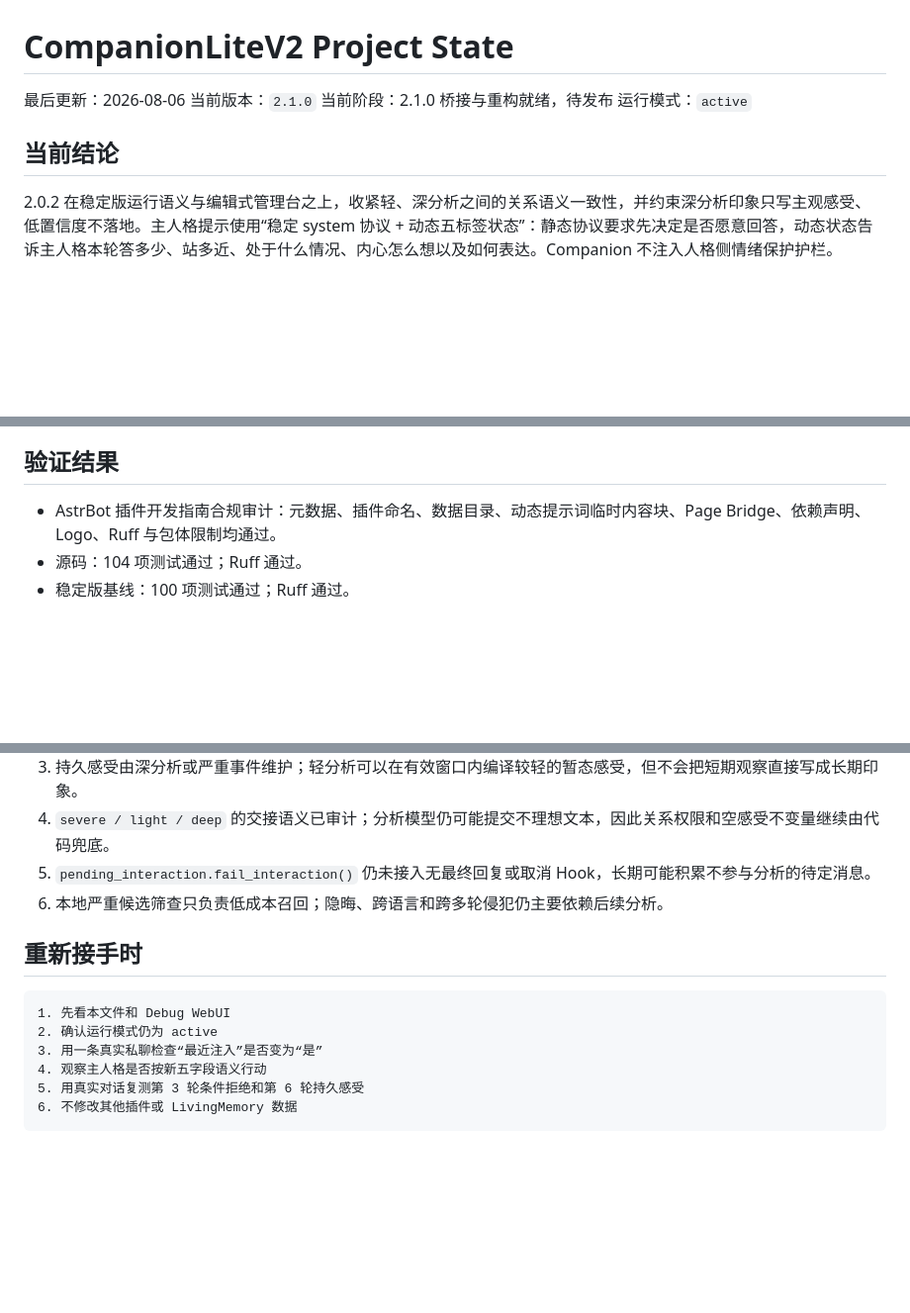
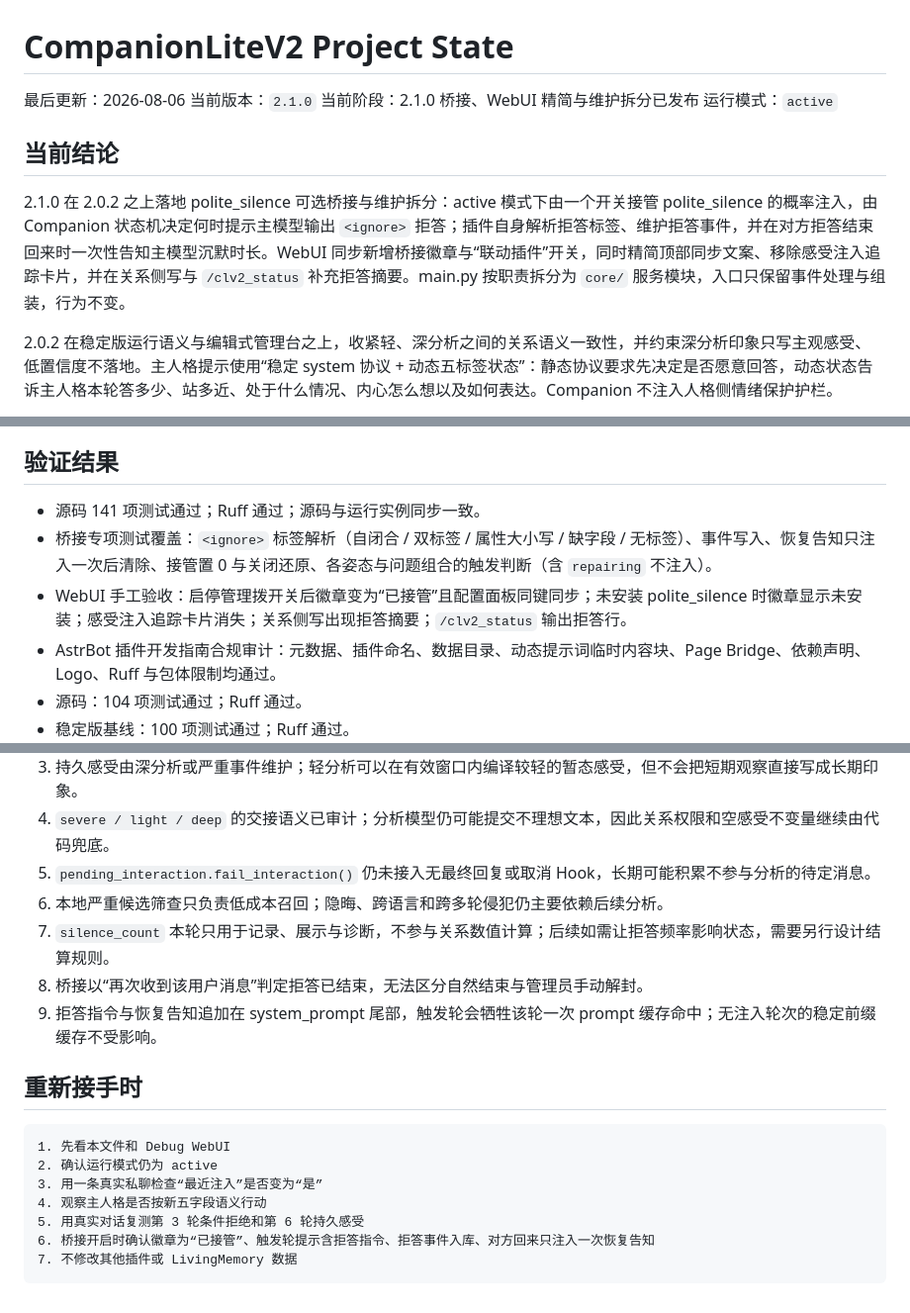
Before and after one commit to 2718labs/astrbot_plugin_companion_lite_v2, a Markdown page: PROJECT_STATE.md, 3 parts joined by grey strips. Shown at 99% size. Drawn GitHub-style; blank space fills up the shorter version.

````diff
--- a/PROJECT_STATE.md
+++ b/PROJECT_STATE.md
@@ -2,10 +2,12 @@
 
 最后更新：2026-08-06
 当前版本：`2.1.0`
-当前阶段：2.1.0 桥接与重构就绪，待发布
+当前阶段：2.1.0 桥接、WebUI 精简与维护拆分已发布
 运行模式：`active`
 
 ## 当前结论
+
+2.1.0 在 2.0.2 之上落地 polite_silence 可选桥接与维护拆分：active 模式下由一个开关接管 polite_silence 的概率注入，由 Companion 状态机决定何时提示主模型输出 `<ignore>` 拒答；插件自身解析拒答标签、维护拒答事件，并在对方拒答结束回来时一次性告知主模型沉默时长。WebUI 同步新增桥接徽章与“联动插件”开关，同时精简顶部同步文案、移除感受注入追踪卡片，并在关系侧写与 `/clv2_status` 补充拒答摘要。main.py 按职责拆分为 `core/` 服务模块，入口只保留事件处理与组装，行为不变。
 
 2.0.2 在稳定版运行语义与编辑式管理台之上，收紧轻、深分析之间的关系语义一致性，并约束深分析印象只写主观感受、低置信度不落地。主人格提示使用“稳定 system 协议 + 动态五标签状态”：静态协议要求先决定是否愿意回答，动态状态告诉主人格本轮答多少、站多近、处于什么情况、内心怎么想以及如何表达。Companion 不注入人格侧情绪保护护栏。
 
@@ -154,6 +186,9 @@ http://127.0.0.1:6185/#/plugin-page/astrbot_plugin_companion_lite_v2/debug
 
 ## 验证结果
 
+- 源码 141 项测试通过；Ruff 通过；源码与运行实例同步一致。
+- 桥接专项测试覆盖：`<ignore>` 标签解析（自闭合 / 双标签 / 属性大小写 / 缺字段 / 无标签）、事件写入、恢复告知只注入一次后清除、接管置 0 与关闭还原、各姿态与问题组合的触发判断（含 `repairing` 不注入）。
+- WebUI 手工验收：启停管理拨开关后徽章变为“已接管”且配置面板同键同步；未安装 polite_silence 时徽章显示未安装；感受注入追踪卡片消失；关系侧写出现拒答摘要；`/clv2_status` 输出拒答行。
 - AstrBot 插件开发指南合规审计：元数据、插件命名、数据目录、动态提示词临时内容块、Page Bridge、依赖声明、Logo、Ruff 与包体限制均通过。
 - 源码：104 项测试通过；Ruff 通过。
 - 稳定版基线：100 项测试通过；Ruff 通过。
@@ -186,6 +221,9 @@ http://127.0.0.1:6185/#/plugin-page/astrbot_plugin_companion_lite_v2/debug
 4. `severe / light / deep` 的交接语义已审计；分析模型仍可能提交不理想文本，因此关系权限和空感受不变量继续由代码兜底。
 5. `pending_interaction.fail_interaction()` 仍未接入无最终回复或取消 Hook，长期可能积累不参与分析的待定消息。
 6. 本地严重候选筛查只负责低成本召回；隐晦、跨语言和跨多轮侵犯仍主要依赖后续分析。
+7. `silence_count` 本轮只用于记录、展示与诊断，不参与关系数值计算；后续如需让拒答频率影响状态，需要另行设计结算规则。
+8. 桥接以“再次收到该用户消息”判定拒答已结束，无法区分自然结束与管理员手动解封。
+9. 拒答指令与恢复告知追加在 system_prompt 尾部，触发轮会牺牲该轮一次 prompt 缓存命中；无注入轮次的稳定前缀缓存不受影响。
 
 ## 重新接手时
 
@@ -195,5 +233,6 @@ http://127.0.0.1:6185/#/plugin-page/astrbot_plugin_companion_lite_v2/debug
 3. 用一条真实私聊检查“最近注入”是否变为“是”
 4. 观察主人格是否按新五字段语义行动
 5. 用真实对话复测第 3 轮条件拒绝和第 6 轮持久感受
-6. 不修改其他插件或 LivingMemory 数据
+6. 桥接开启时确认徽章为“已接管”、触发轮提示含拒答指令、拒答事件入库、对方回来只注入一次恢复告知
+7. 不修改其他插件或 LivingMemory 数据
 ```
````
Also changed, not shown: other parts of PROJECT_STATE.md (+30 -0 lines).
